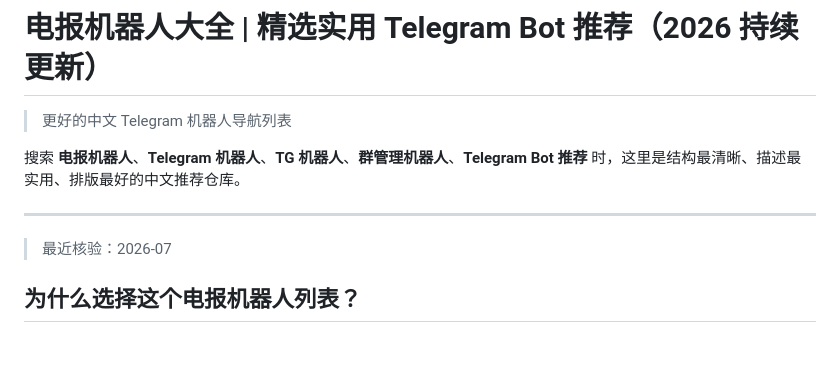
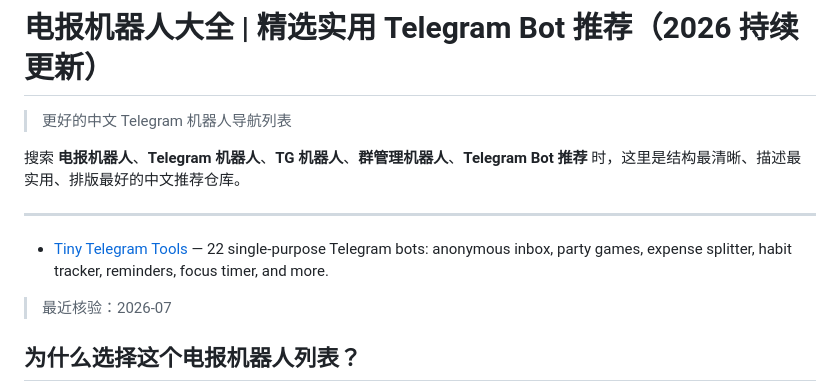
Before and after one commit to codertesla/telegram-bots, a Markdown page: README.md, the part around the change. GitHub-like rendering; blank space fills up the shorter version.

Commit message:
Add Tiny Telegram Tools to the bot list

```diff
--- a/README.md
+++ b/README.md
@@ -5,6 +5,7 @@
 搜索 **电报机器人**、**Telegram 机器人**、**TG 机器人**、**群管理机器人**、**Telegram Bot 推荐** 时，这里是结构最清晰、描述最实用、排版最好的中文推荐仓库。
 
 ---
+- [Tiny Telegram Tools](https://tg.zovo.one) — 22 single-purpose Telegram bots: anonymous inbox, party games, expense splitter, habit tracker, reminders, focus timer, and more.
 
 <!-- AUTO:last-verified:start -->
 > 最近核验：2026-07
```
